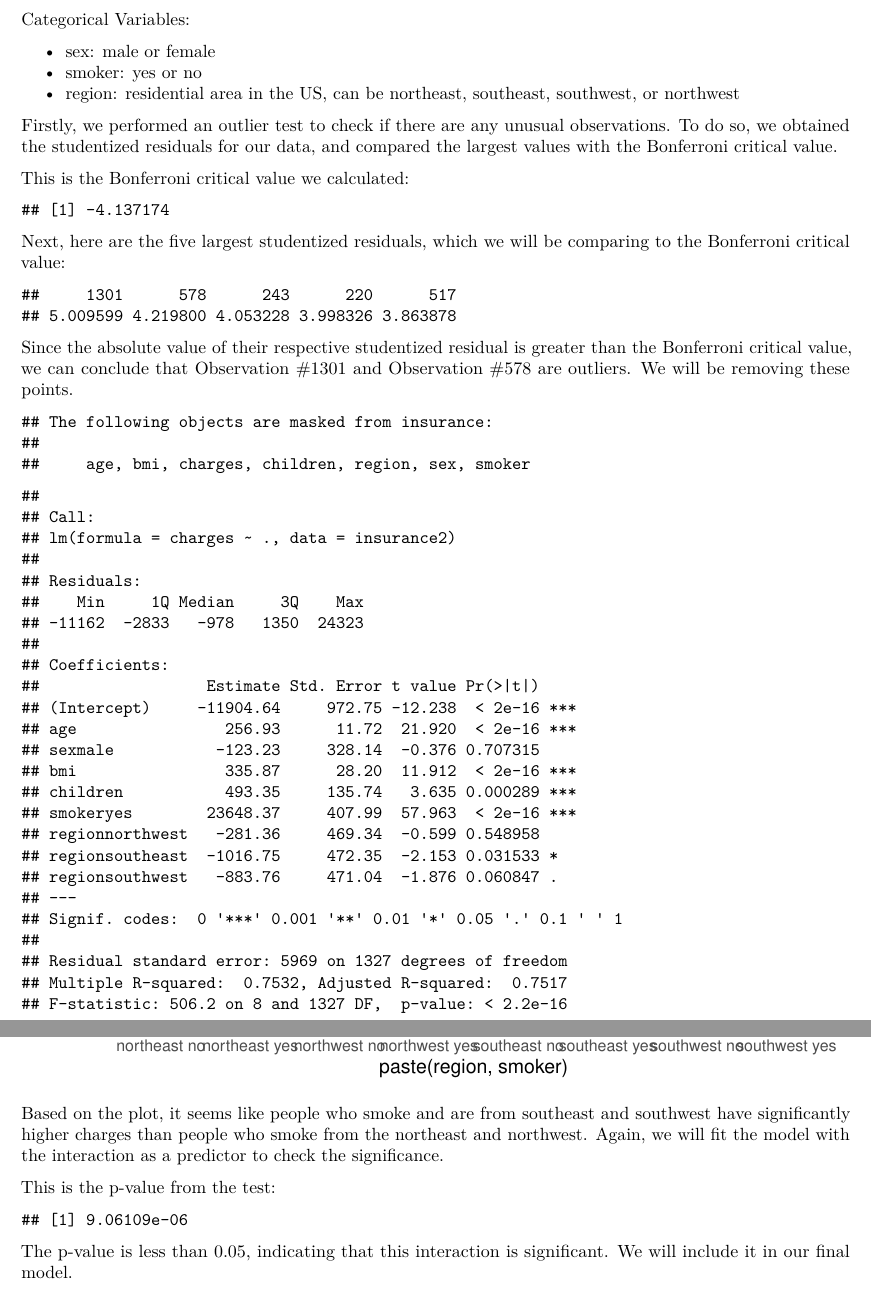
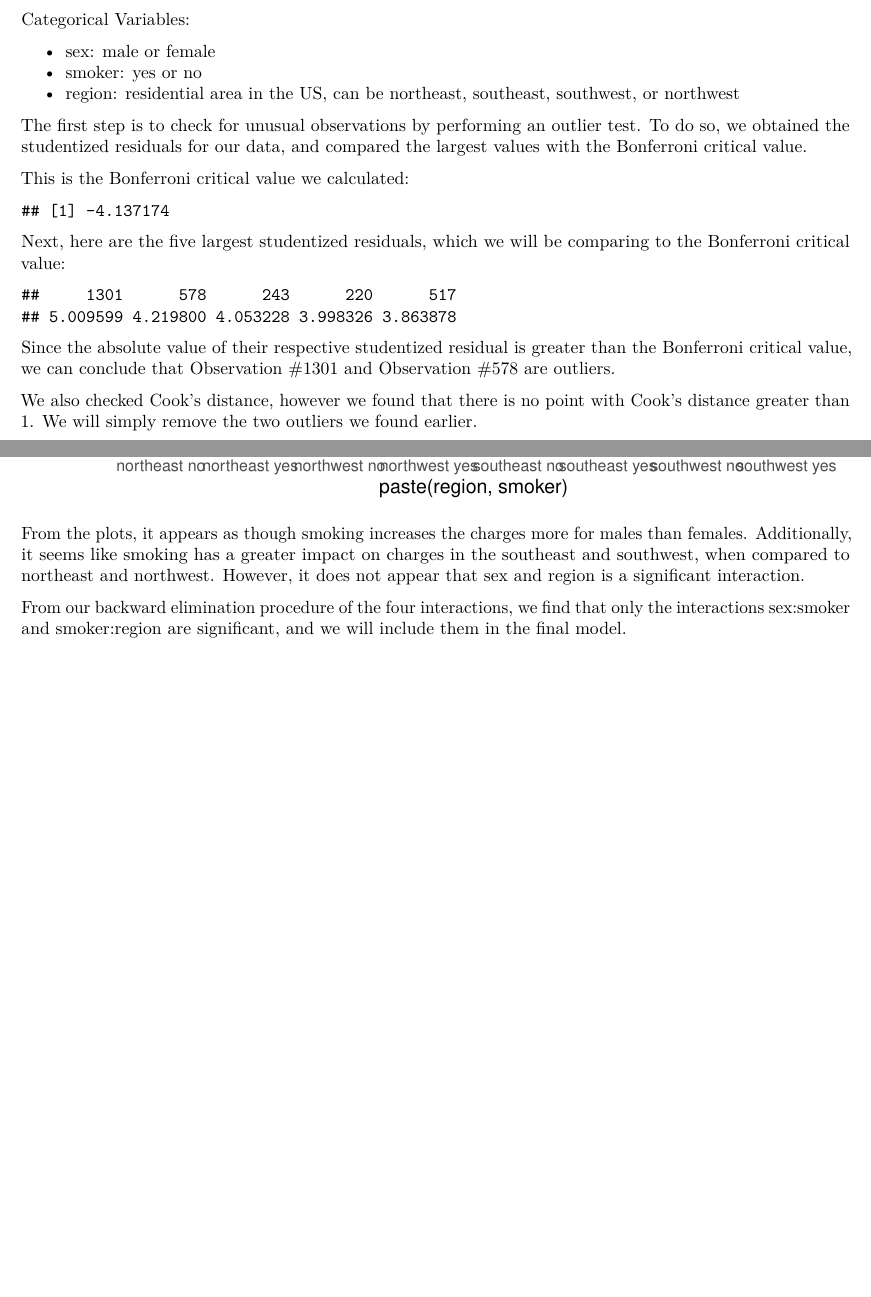
Before and after one commit to nxing21/stat425finalproject, an R Markdown document (finalproject.Rmd): two parts of pages 2 and 11 of 14, joined at a grey line, cut so that both start at the same text, the shorter picture padded with empty space. Rendered offline with R 4.5, knitr and Pandoc, then LaTeX, with nearby package versions.

Commit message:
some cleaning up, still need to condense

````diff
--- a/finalproject.Rmd
+++ b/finalproject.Rmd
@@ -7,13 +7,12 @@ date: "2024-04-07"
 ---
 
 
-```{r echo=FALSE}
+```{r include=FALSE}
 library(ggplot2)
 # Reading the data from the file
 insurance = read.csv("insurance.csv")
 attach(insurance)
 insmod = lm(charges~., data = insurance)
-summary(insmod)
 ```
 
 Section 1: Introduction
@@ -47,13 +47,16 @@ Categorical Variables:
 - smoker: yes or no
 - region: residential area in the US, can be northeast, southeast, southwest, or northwest
 
-```{r echo=FALSE}
+```{r include=FALSE}
+# Checking high leverage
+n=1338; p=8;
+lev=influence(insmod)$hat
+lev[lev>2*p/n]
 # Checking for unusual observations (outliers)
-n=1338; p=8;
 stud <- rstudent(insmod)
 ```
 
-Firstly, we performed an outlier test to check if there are any unusual observations. To do so, we obtained the studentized residuals for our data, and compared the largest values with the Bonferroni critical value.
+The first step is to check for unusual observations by performing an outlier test. To do so, we obtained the studentized residuals for our data, and compared the largest values with the Bonferroni critical value.
 
 This is the Bonferroni critical value we calculated:
 
@@ -67,17 +70,27 @@ Next, here are the five largest studentized residuals, which we will be comparin
 sort(abs(stud), decreasing=TRUE)[1:5] # largest 5 studentized residuals
 # 1301 and 578 are unusual observations, we should remove them
 # leverage values for highly influential points (?)
+# Cook's distance
 ```
 
-Since the absolute value of their respective studentized residual is greater than the Bonferroni critical value, we can conclude that Observation #1301 and Observation #578 are outliers. We will be removing these points.
+Since the absolute value of their respective studentized residual is greater than the Bonferroni critical value, we can conclude that Observation #1301 and Observation #578 are outliers.
 
-```{r echo=FALSE}
+```{r include=FALSE}
+# Checking for highly influential points (Cook's distance)
+cook = cooks.distance(insmod)
+max(cook)
+```
+
+We also checked Cook's distance, however we found that there is no point with Cook's distance greater than 1. We will simply remove the two outliers we found earlier.
+
+```{r include=FALSE}
 insurance2 = insurance[-c(1301,578),]
 attach(insurance2)
 insmod2 = lm(charges~., data = insurance2) # new model with the two outliers removed
 summary(insmod2)
 ```
 
+\newpage
 After removing these two points, we will be analyzing the predictors to see if there are any variables we should add or remove.
 
 ```{r echo=FALSE}
@@ -108,7 +121,6 @@ From the plot of charges vs bmi, we can see a general trend that as bmi increase
 
 ```{r echo=FALSE}
 boxplot(charges ~ children, data=insurance2)
-cor(charges, children)
 ```
 
 The boxplot of charges vs children conveys to us that charges tend to increase as the number of children grows from 0 or 1 to 2 or 3. While there are some data points for people with 4 or 5 children, it appears that these groups have a very low amount of people, and it may be challenging to draw meaningful conclusions from it. We perform an ANOVA test to test the significance of 'children' as a predictor.
@@ -164,3 +170,0 @@ Here is the p-value we obtained from the test:
-```{r echo=FALSE}
-mod1 = lm(charges ~ sex*smoker, data=insurance2)
-anova(mod1)[3,5]
@@ -173,2 +171 @@ We will now test the interaction between 'sex' and 'region'.
-```{r echo=FALSE}
 ggplot(insurance2, aes(x = paste(sex, region), y = charges)) + geom_boxplot()
@@ -181,3 +171,0 @@ This is the p-value we obtained from our test:
-```{r echo=FALSE}
-mod2 = lm(charges ~ sex*region, data=insurance2)
-anova(mod2)[3,5]
@@ -190,19 +172,29 @@ Finally, we will test the interaction between 'region' and 'smoker'.
-```{r echo=FALSE}
 ggplot(insurance2, aes(x = paste(region, smoker), y = charges)) + geom_boxplot()
 ```
 
-Based on the plot, it seems like people who smoke and are from southeast and southwest have significantly higher charges than people who smoke from the northeast and northwest. Again, we will fit the model with the interaction as a predictor to check the significance.
+From the plots, it appears as though smoking increases the charges more for males than females. Additionally, it seems like smoking has a greater impact on charges in the southeast and southwest, when compared to northeast and northwest. However, it does not appear that sex and region is a significant interaction.
 
-This is the p-value from the test:
-
-```{r echo=FALSE}
-mod3 = lm(charges ~ region*smoker, data=insurance2)
-anova(mod3)[3,5]
+```{r include=FALSE}
+mod1 = lm(charges ~ sex*smoker*region, data=insurance2)
+anova(mod1)
+# we found that sex:smoker:region is not significant, so we remove that and test the first-order interactions
 ```
 
-The p-value is less than 0.05, indicating that this interaction is significant. We will include it in our final model.
+```{r include=FALSE}
+mod2 = lm(charges ~ sex*smoker + sex*region + smoker*region, data=insurance2)
+anova(mod2)
+# we find that sex:region is not significant and remove that
+```
 
-```{r echo=FALSE}
+```{r include=FALSE}
+mod3 = lm(charges ~ sex*smoker + smoker*region, data=insurance2)
+anova(mod3)
+# we find that both sex:smoker and smoker:region are significant interactions, so we keep them in the final model
+```
+
+From our backward elimination procedure of the four interactions, we find that only the interactions sex:smoker and smoker:region are significant, and we will include them in the final model.
+
+```{r include=FALSE}
 insmodfinal = lm(charges~.+sex:smoker+region:smoker, data=insurance2)
 summary(insmodfinal)
 ```
````
Also changed, not shown: finalproject.pdf, finalproject.Rmd (33 more changed lines).
